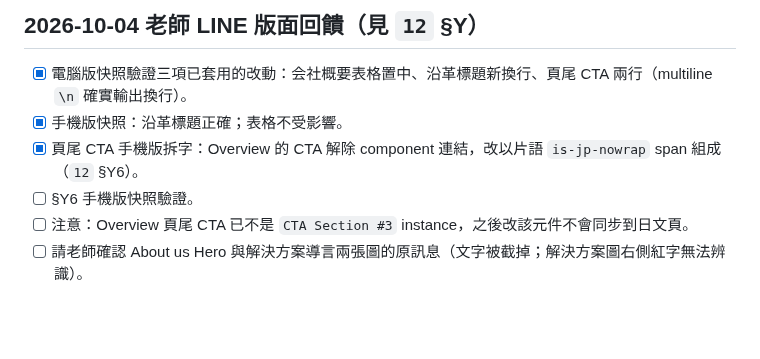
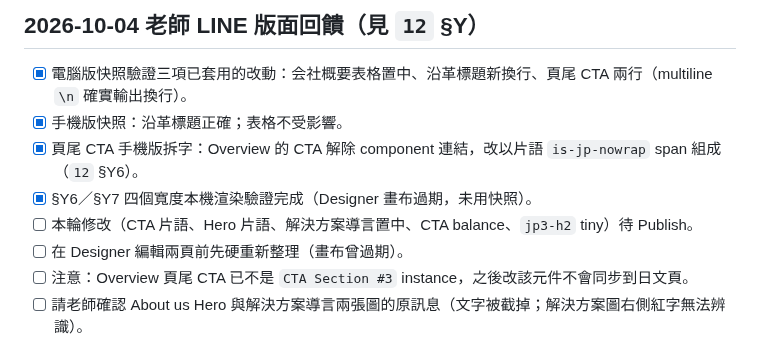
Before and after one commit to TerrisLiao/jubo-webflow, a Markdown page: JP日本市場頁面改版/05_待辦與待確認.md, the part around the change. Drawn GitHub-style; blank space fills up the shorter version.

```diff
--- a/JP日本市場頁面改版/05_待辦與待確認.md
+++ b/JP日本市場頁面改版/05_待辦與待確認.md
@@ -25,7 +25,9 @@
 - [x] 電腦版快照驗證三項已套用的改動：会社概要表格置中、沿革標題新換行、頁尾 CTA 兩行（multiline `\n` 確實輸出換行）。
 - [x] 手機版快照：沿革標題正確；表格不受影響。
 - [x] 頁尾 CTA 手機版拆字：Overview 的 CTA 解除 component 連結，改以片語 `is-jp-nowrap` span 組成（`12` §Y6）。
-- [ ] §Y6 手機版快照驗證。
+- [x] §Y6／§Y7 四個寬度本機渲染驗證完成（Designer 畫布過期，未用快照）。
+- [ ] 本輪修改（CTA 片語、Hero 片語、解決方案導言置中、CTA balance、`jp3-h2` tiny）待 Publish。
+- [ ] 在 Designer 編輯兩頁前先硬重新整理（畫布曾過期）。
 - [ ] 注意：Overview 頁尾 CTA 已不是 `CTA Section #3` instance，之後改該元件不會同步到日文頁。
 - [ ] 請老師確認 About us Hero 與解決方案導言兩張圖的原訊息（文字被截掉；解決方案圖右側紅字無法辨識）。
 
```
Also changed, not shown: JP日本市場頁面改版/07_變更歷程.md (+1 -0 lines), JP日本市場頁面改版/12_2026-09-11_日文校訂修正彙整.md (+45 -1 lines).
